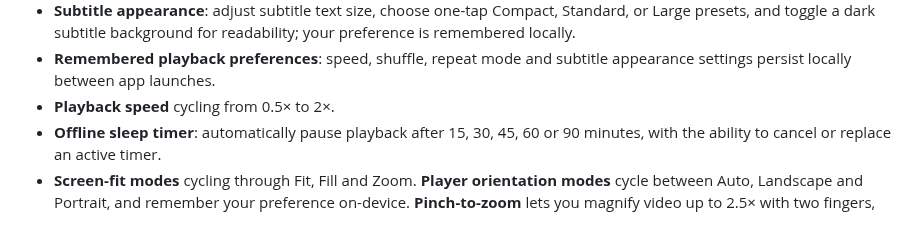
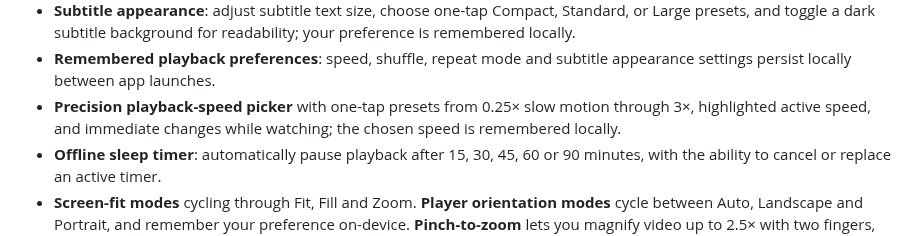
Before and after one commit to Narsing-s/Nova-Player, a Markdown page: README.md, the part around the change. GitHub-like rendering.

Commit message:
Document precision playback speed presets

```diff
--- a/README.md
+++ b/README.md
@@ -35,7 +35,7 @@ A modern Android video player built from the ground up with Kotlin, Jetpack Comp
 - **Immersive viewing toggle**: hide Android system bars while watching, with an in-player control to exit immersive mode.
 - **Subtitle appearance**: adjust subtitle text size, choose one-tap Compact, Standard, or Large presets, and toggle a dark subtitle background for readability; your preference is remembered locally.
 - **Remembered playback preferences**: speed, shuffle, repeat mode and subtitle appearance settings persist locally between app launches.
-- **Playback speed** cycling from 0.5× to 2×.
+- **Precision playback-speed picker** with one-tap presets from 0.25× slow motion through 3×, highlighted active speed, and immediate changes while watching; the chosen speed is remembered locally.
 - **Offline sleep timer**: automatically pause playback after 15, 30, 45, 60 or 90 minutes, with the ability to cancel or replace an active timer.
 - **Screen-fit modes** cycling through Fit, Fill and Zoom. **Player orientation modes** cycle between Auto, Landscape and Portrait, and remember your preference on-device. **Pinch-to-zoom** lets you magnify video up to 2.5× with two fingers, shows the active zoom level, and offers a one-tap Reset control; zoom resets when you open another video.
 - **Playback recovery actions** surface Media3 playback errors with Retry playback and Back to library actions instead of leaving the user guessing.
```
